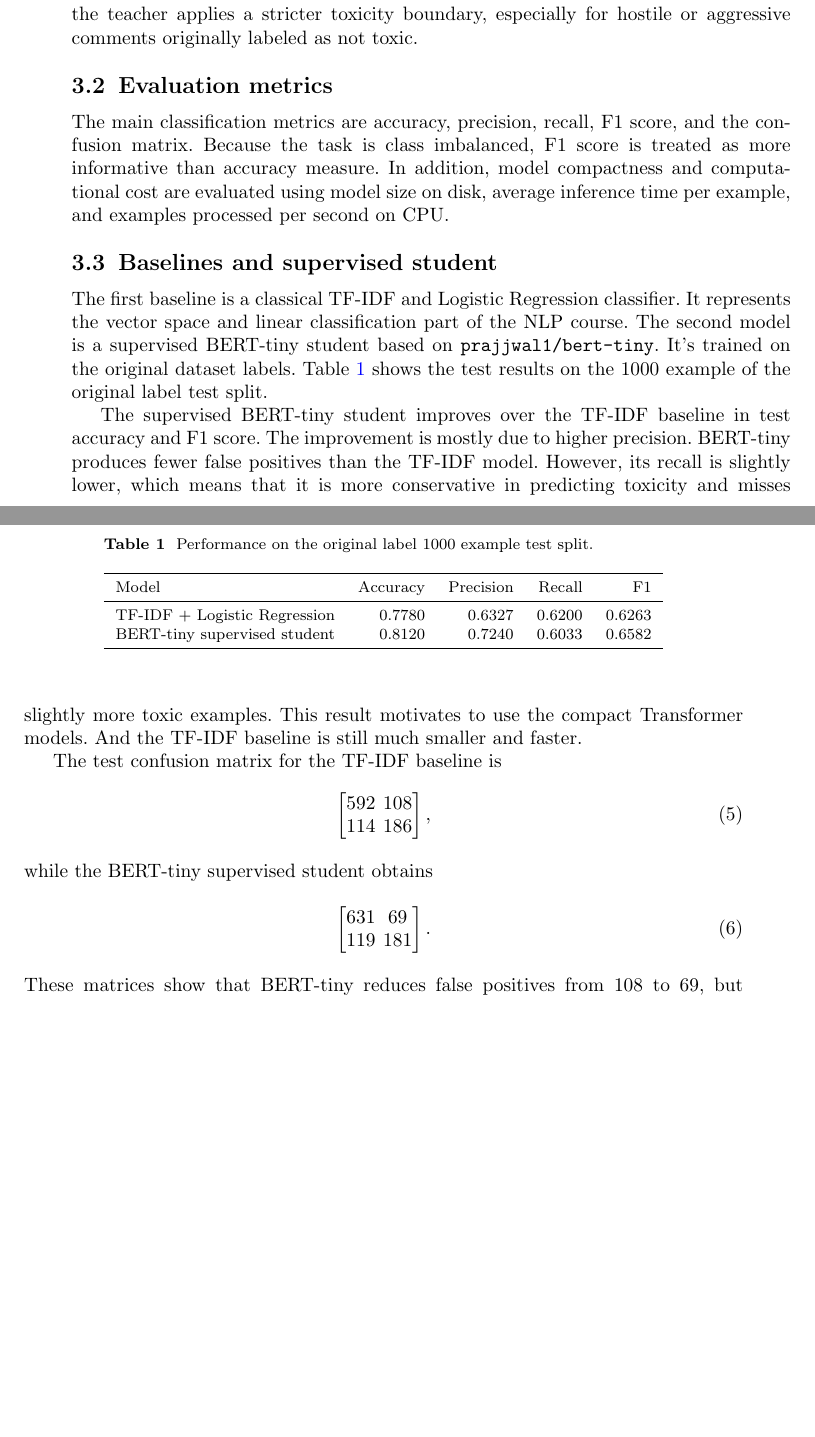
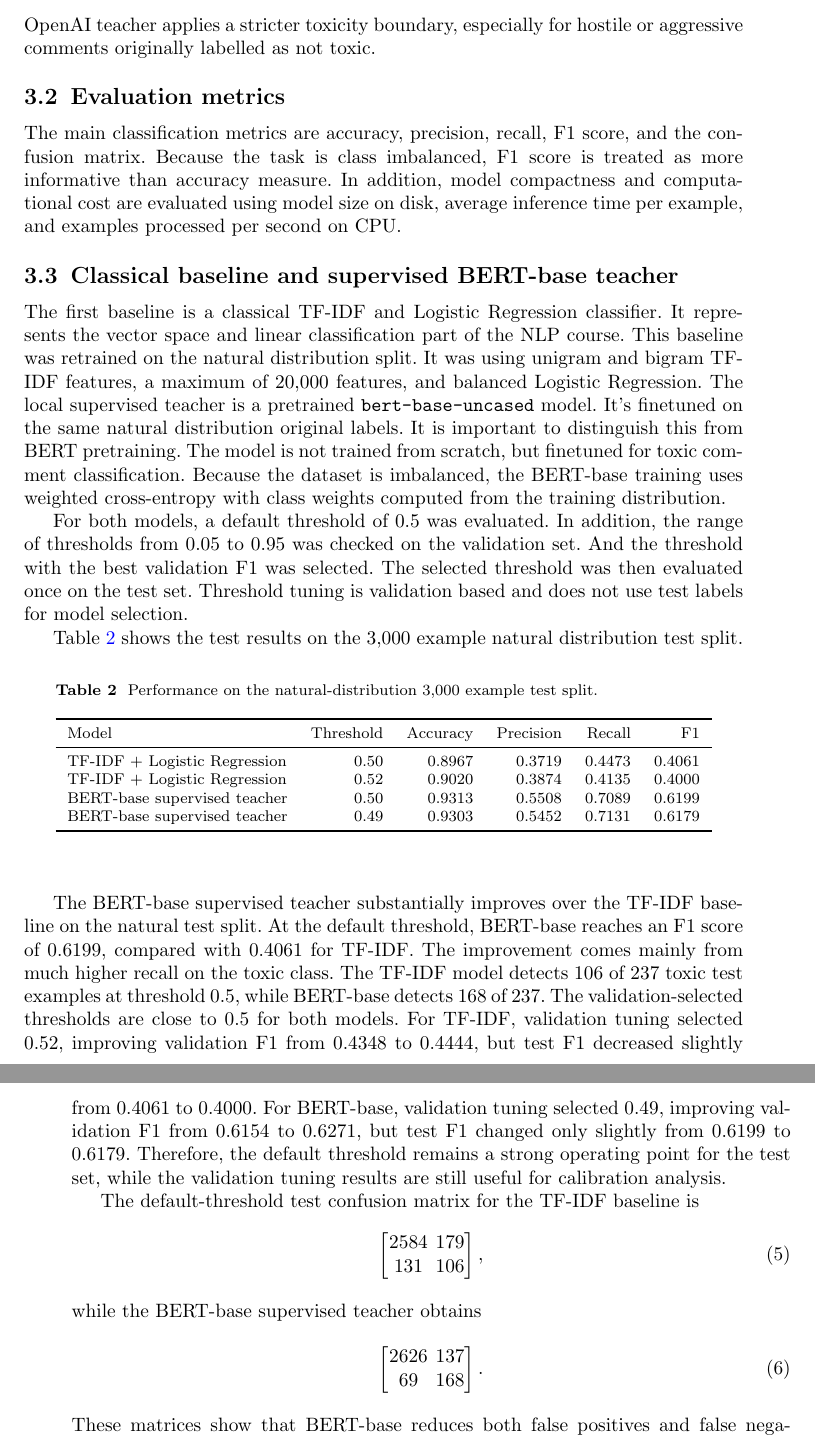
Before and after one commit to SokolovVadim/Natural-Language-Processing, a LaTeX paper (report/apprentice_model_report.tex): two parts of pages 4 and 5 of 9 before the commit and two parts of pages 5 and 6 of 10 after it, joined at a grey line, cut so that both start at the same text, the shorter picture padded with empty space. Compiled offline with pdfLaTeX.

Commit message:
tf idf baseline retrained

```diff
--- a/report/apprentice_model_report.tex
+++ b/report/apprentice_model_report.tex
@@ -30,3 +30,5 @@ The supervised BERT-tiny student improves over the TF-IDF baseline in accuracy a
+On the natural distribution test split, the TF-IDF baseline got an F1 score of 0.4061 at the default threshold of 0.5, while the supervised BERT-base teacher obtains an F1 score of 0.6199.
+Based on validation performance, the thresholds of 0.52 were selected for TF-IDF and 0.49 for BERT-base, but did not improve test F1 in either case.
 The final distilled student achieves an F1 score of 0.6962 against teacher labels. It shows partial imitation of the teacher's decision boundary.
 The OpenAI teacher is much slower to query in the measured labelling pipeline, while the distilled student provides a compact local approximation for the selected toxicity classification task.}
 
@@ -146,5 +164,6 @@ The original split is fixed at 70\% not toxic and 30\% toxic.
-But the teacher distribution is closer to 55\% not toxic and 45\% toxic.
-This shows that the teacher applies a stricter toxicity boundary, especially for hostile or aggressive comments originally labeled as not toxic.
+In the separate OpenAI teacher-labelled subset, the selected original labels follow a controlled 70\% not toxic and 30\% toxic distribution.
+The OpenAI teacher consistently assigns more examples to the toxic class than the original annotations, with a distribution closer to 55\% not toxic and 45\% toxic.
+This shows that the OpenAI teacher applies a stricter toxicity boundary, especially for hostile or aggressive comments originally labelled as not toxic.
 
 \subsection{Evaluation metrics}
 
@@ -152,45 +171,62 @@ The main classification metrics are accuracy, precision, recall, F1 score, and t
 Because the task is class imbalanced, F1 score is treated as more informative than accuracy measure.
 In addition, model compactness and computational cost are evaluated using model size on disk, average inference time per example, and examples processed per second on CPU.
 
-\subsection{Baselines and supervised student}
+\subsection{Classical baseline and supervised BERT-base teacher}
 
 The first baseline is a classical TF-IDF and Logistic Regression classifier.
 It represents the vector space and linear classification part of the NLP course.
-The second model is a supervised BERT-tiny student based on \texttt{prajjwal1/bert-tiny}.
-It's trained on the original dataset labels.
-Table~\ref{tab:original-baselines} shows the test results on the 1000 example of the original label test split.
+This baseline was retrained on the natural distribution split.
+It was using unigram and bigram TF-IDF features, a maximum of 20,000 features, and balanced Logistic Regression.
+The local supervised teacher is a pretrained \texttt{bert-base-uncased} model.
+It's finetuned on the same natural distribution original labels.
+It is important to distinguish this from BERT pretraining.
+The model is not trained from scratch, but finetuned for toxic comment classification.
+Because the dataset is imbalanced, the BERT-base training uses weighted cross-entropy with class weights computed from the training distribution.
+
+For both models, a default threshold of 0.5 was evaluated.
+In addition, the range of thresholds from 0.05 to 0.95 was checked on the validation set.
+And the threshold with the best validation F1 was selected.
+The selected threshold was then evaluated once on the test set.
+Threshold tuning is validation based and does not use test labels for model selection.
+
+Table~\ref{tab:natural-baselines} shows the test results on the 3,000 example natural distribution test split.
 
 \begin{table}[h]
-\caption{Performance on the original label 1000 example test split.}\label{tab:original-baselines}
+\caption{Performance on the natural-distribution 3,000 example test split.}\label{tab:natural-baselines}
 \centering
-\begin{tabular}{lrrrr}
+\begin{tabular}{lrrrrr}
 \toprule
-Model & Accuracy & Precision & Recall & F1 \\
+Model & Threshold & Accuracy & Precision & Recall & F1 \\
 \midrule
-TF-IDF + Logistic Regression & 0.7780 & 0.6327 & 0.6200 & 0.6263 \\
-BERT-tiny supervised student & 0.8120 & 0.7240 & 0.6033 & 0.6582 \\
+TF-IDF + Logistic Regression & 0.50 & 0.8967 & 0.3719 & 0.4473 & 0.4061 \\
+TF-IDF + Logistic Regression & 0.52 & 0.9020 & 0.3874 & 0.4135 & 0.4000 \\
+BERT-base supervised teacher & 0.50 & 0.9313 & 0.5508 & 0.7089 & 0.6199 \\
+BERT-base supervised teacher & 0.49 & 0.9303 & 0.5452 & 0.7131 & 0.6179 \\
 \bottomrule
 \end{tabular}
 \end{table}
 
-The supervised BERT-tiny student improves over the TF-IDF baseline in test accuracy and F1 score.
-The improvement is mostly due to higher precision.
-BERT-tiny produces fewer false positives than the TF-IDF model.
-However, its recall is slightly lower, which means that it is more conservative in predicting toxicity and misses slightly more toxic examples.
-This result motivates to use the compact Transformer models. And the TF-IDF baseline is still much smaller and faster.
+The BERT-base supervised teacher substantially improves over the TF-IDF baseline on the natural test split.
+At the default threshold, BERT-base reaches an F1 score of 0.6199, compared with 0.4061 for TF-IDF.
+The improvement comes mainly from much higher recall on the toxic class.
+The TF-IDF model detects 106 of 237 toxic test examples at threshold 0.5, while BERT-base detects 168 of 237.
+The validation-selected thresholds are close to 0.5 for both models.
+For TF-IDF, validation tuning selected 0.52, improving validation F1 from 0.4348 to 0.4444, but test F1 decreased slightly from 0.4061 to 0.4000.
+For BERT-base, validation tuning selected 0.49, improving validation F1 from 0.6154 to 0.6271, but test F1 changed only slightly from 0.6199 to 0.6179.
+Therefore, the default threshold remains a strong operating point for the test set, while the validation tuning results are still useful for calibration analysis.
 
-The test confusion matrix for the TF-IDF baseline is
+The default-threshold test confusion matrix for the TF-IDF baseline is
 \begin{equation}
 \begin{bmatrix}
-592 & 108 \\
-114 & 186
+2584 & 179 \\
+131 & 106
 \end{bmatrix},
 \end{equation}
-while the BERT-tiny supervised student obtains
+while the BERT-base supervised teacher obtains
 \begin{equation}
 \begin{bmatrix}
-631 & 69 \\
-119 & 181
+2626 & 137 \\
+69 & 168
 \end{bmatrix}.
 \end{equation}
-These matrices show that BERT-tiny reduces false positives from 108 to 69, but slightly increases false negatives from 114 to 119.
+These matrices show that BERT-base reduces both false positives and false negatives compared with the TF-IDF baseline.
```
Also changed, not shown: report/apprentice_model_report.tex (95 more changed lines), 1 other file.
